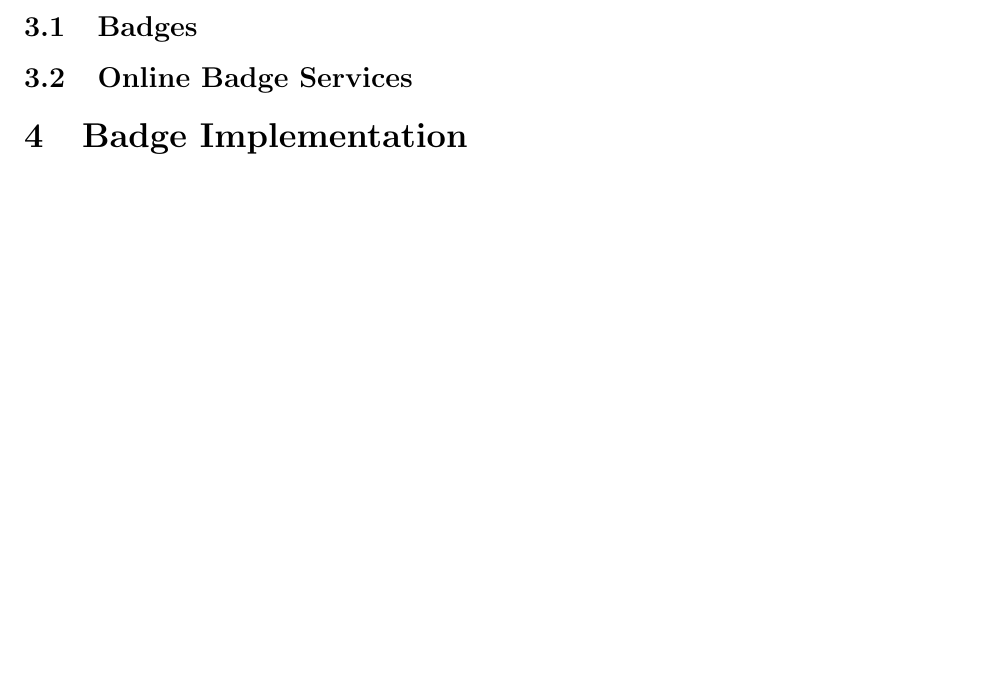
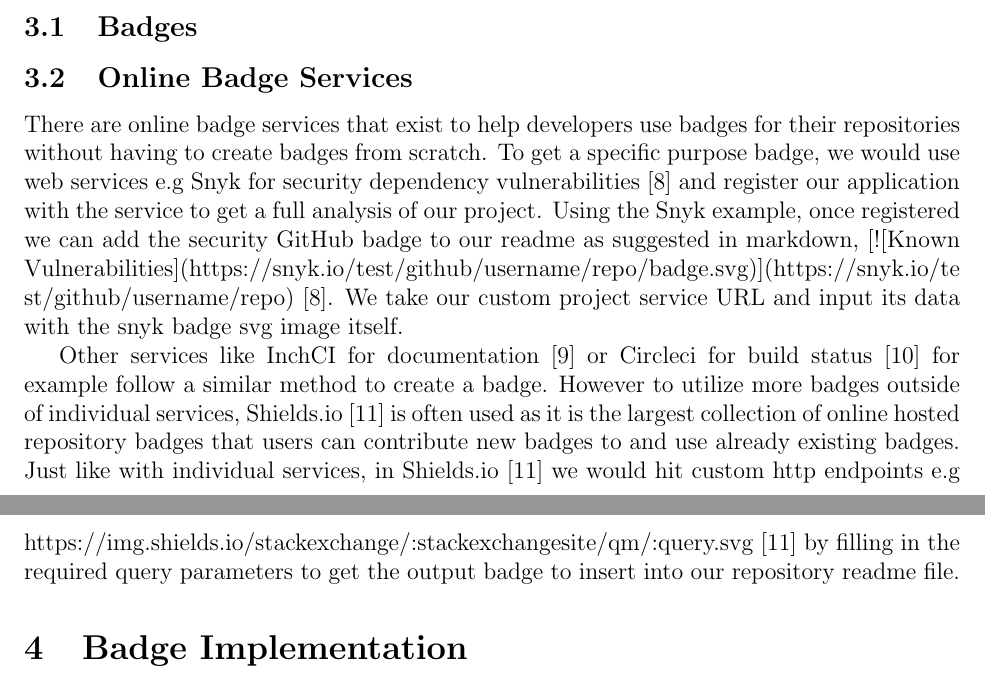
Before and after one commit to ualberta-smr/LibraryMetricsBadges, a LaTeX document (latex_files/final_paper/latexfiles/final_paper.tex): part of page 4 of 12 before the commit and two parts of pages 4 and 5 of 13 after it, the two joined at a grey line, cut so that both start at the same text, the shorter picture padded with empty space. Compiled offline with pdfLaTeX.

Commit message:
complete badge services background

```diff
--- a/latex_files/final_paper/latexfiles/final_paper.tex
+++ b/latex_files/final_paper/latexfiles/final_paper.tex
@@ -3,6 +3,7 @@
 \usepackage[hyphens,spaces,obeyspaces]{url}
 \usepackage{graphicx}
 \usepackage[margin=1in]{geometry}
+\usepackage{seqsplit}
 \graphicspath{ {./images/} }
 
 
@@ -89,8 +90,33 @@
 \subsection{Badges}
 % Trockman's work
 % Look at what make's a good badge, not looking at how it can help developers choose libaries
+
+
+
 \subsection{Online Badge Services}
-% Shields io
+There are online badge services that exist to help developers use badges for their
+repositories without having to create badges from scratch. To get a specific purpose badge,
+we would use web services e.g Snyk for security dependency vulnerabilities \cite{snyk} and register
+our application with the service to get a full analysis of our project.
+Using the Snyk example, once registered we can add the security GitHub badge to our readme as
+suggested in markdown,
+\seqsplit{
+[![Known Vulnerabilities](https://snyk.io/test/github/{username}/{repo}/badge.svg)]
+(https://snyk.io/test/github/{username}/{repo})}
+\cite{snyk}.
+We take our custom project service URL and input its data with the snyk badge svg image itself.
+
+
+Other services like InchCI for documentation \cite{inchci} or Circleci for build status \cite{circleci} for example
+follow a similar method to create a badge.
+However to utilize more badges outside of individual services, Shields.io \cite{shields} is often used
+as it is the largest collection
+of online hosted repository badges that users can contribute new badges to and use already
+existing badges. Just like with individual services, in Shields.io \cite{shields} we would hit custom
+http endpoints e.g https://img.shields.io/stackexchange/:stackexchangesite/qm/:query.svg \cite{shields}
+by filling in the
+required query parameters to get the output badge to insert into our repository readme file.
+
 
 \section{Badge Implementation}
 \subsection{Overarching Structure of Scripts}
```
Also changed, not shown: latex_files/final_paper/latexfiles/bibliography.bib (+18 -0 lines), latex_files/final_paper/latexfiles/final_paper.pdf.
